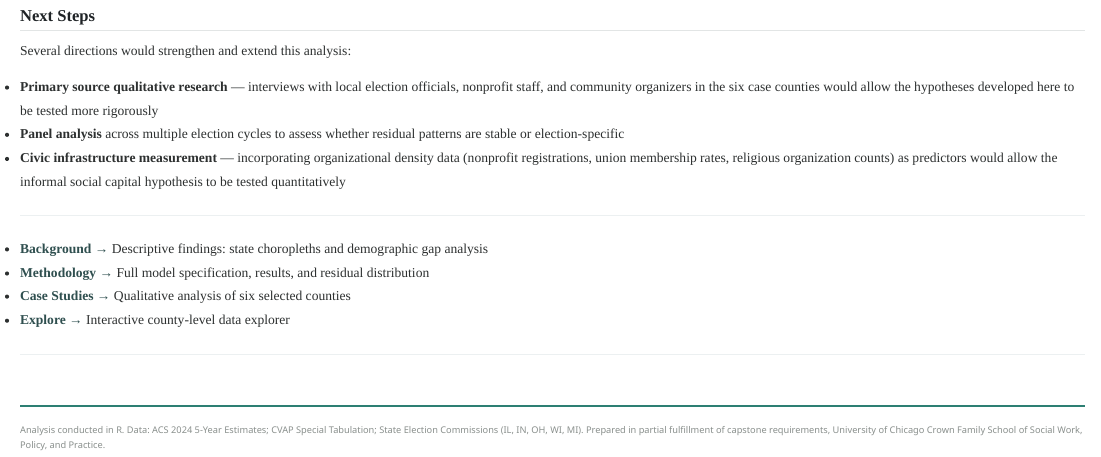
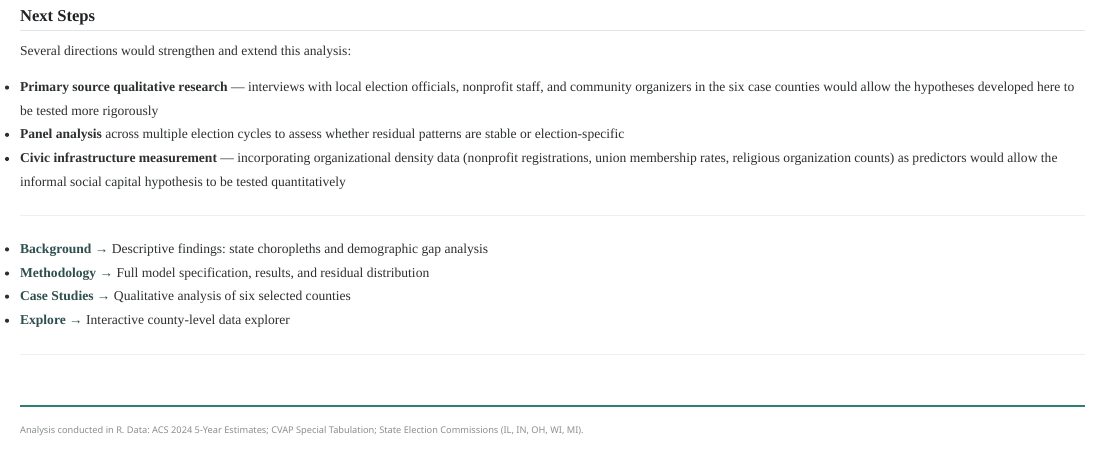
Before and after one commit to Smlfberry/midwestturnout, an R Markdown document (synthesis.Rmd): the page in a window 1100 px wide, from 3430 px down. Rendered offline with R 4.5, knitr and Pandoc, with nearby package versions.

Commit message:
edit foot

```diff
--- a/synthesis.Rmd
+++ b/synthesis.Rmd
@@ -292,5 +292,5 @@ Several directions would strengthen and extend this analysis:
 ---
 
 <div class="site-footer">
-Analysis conducted in R. Data: ACS 2024 5-Year Estimates; CVAP Special Tabulation; State Election Commissions (IL, IN, OH, WI, MI). Prepared in partial fulfillment of capstone requirements, University of Chicago Crown Family School of Social Work, Policy, and Practice.
+Analysis conducted in R. Data: ACS 2024 5-Year Estimates; CVAP Special Tabulation; State Election Commissions (IL, IN, OH, WI, MI).
 </div>
```
